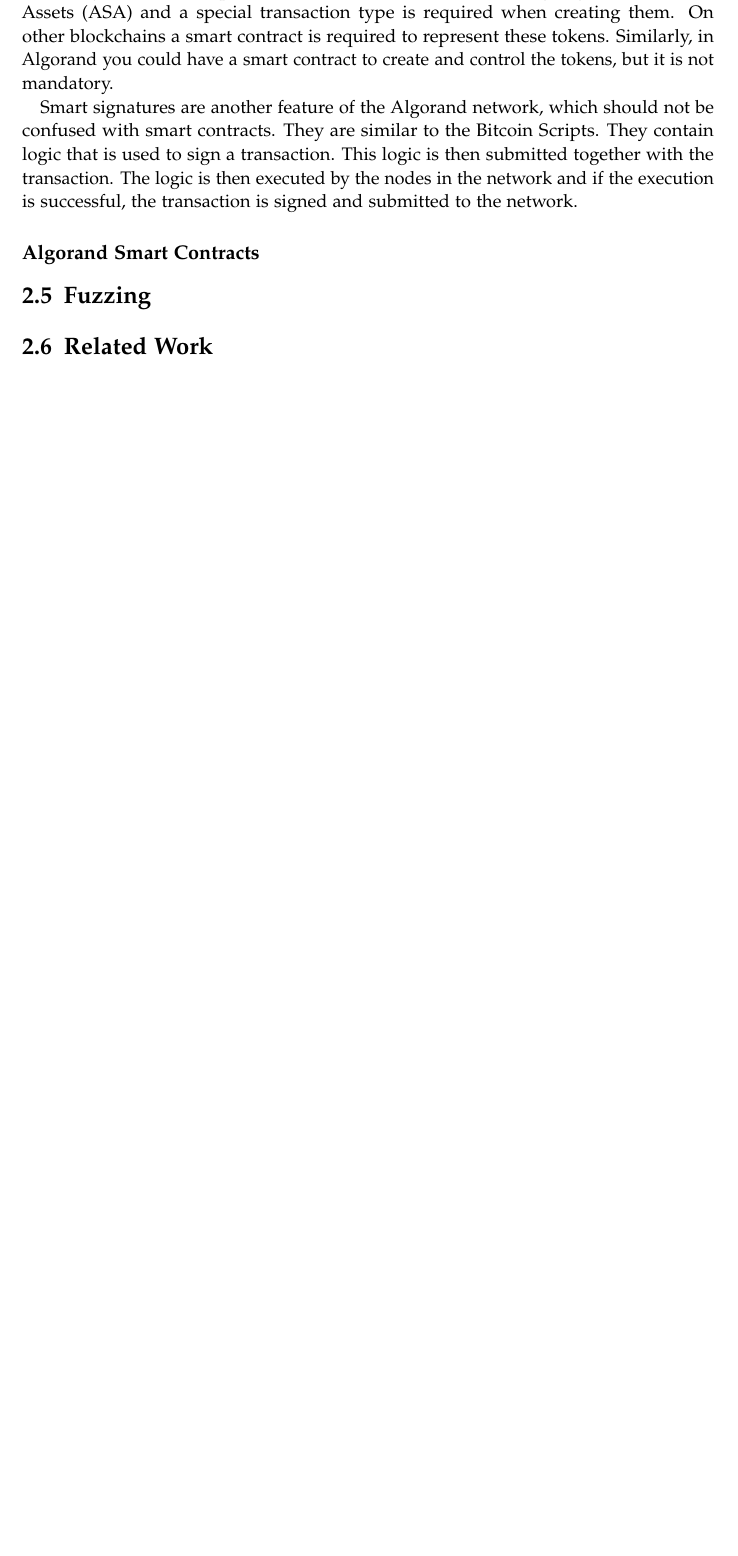
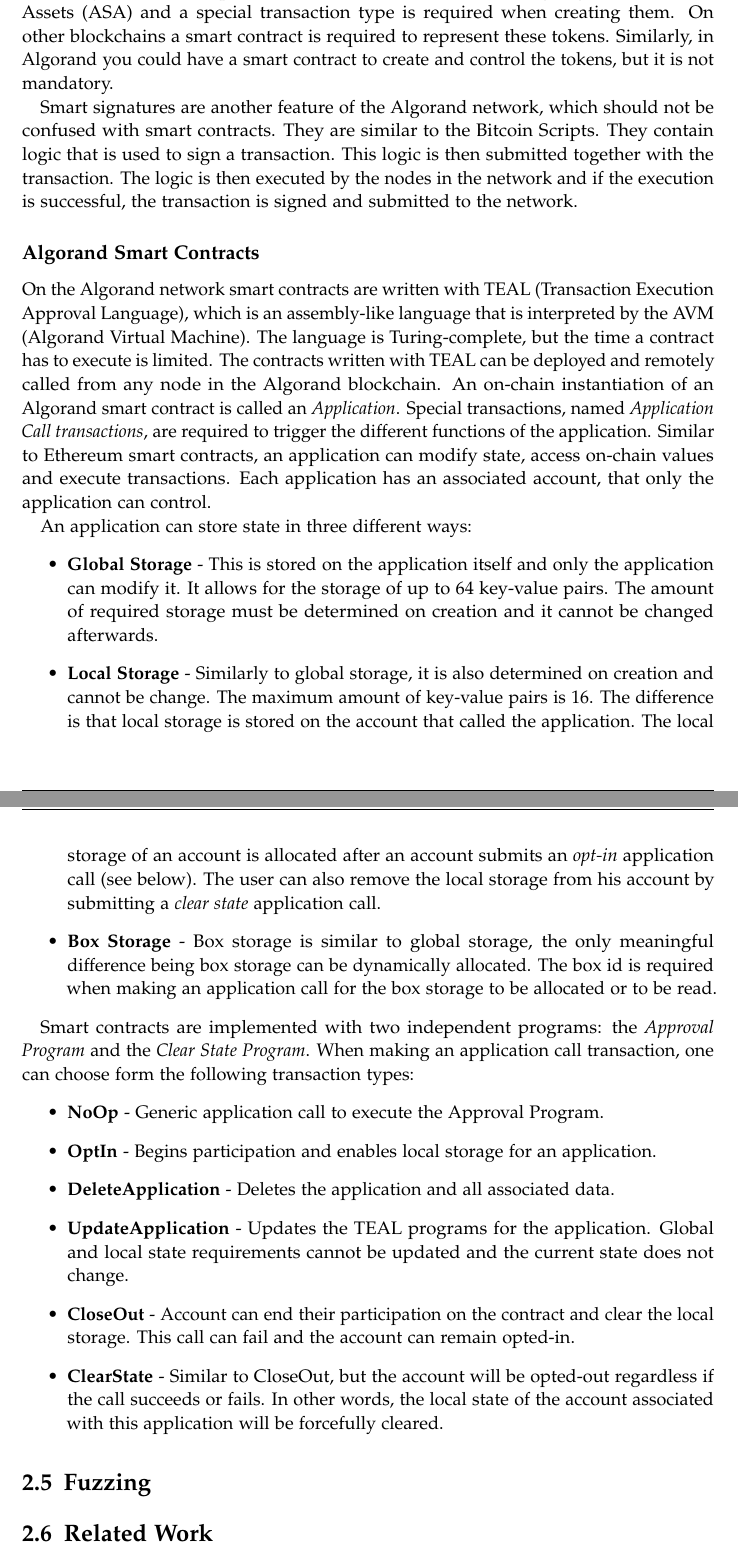
Before and after one commit to denispaluca/msc-thesis, a LaTeX thesis (main.tex, which reads chapters/02_background.tex): part of page 14 of 22 before the commit and two parts of pages 14 and 15 of 23 after it, the two joined at a grey line, cut so that both start at the same text, the shorter picture padded with empty space. Compiled offline with pdfLaTeX.

Commit message:
Add first part of algo smart contracts bg

```diff
--- a/chapters/02_background.tex
+++ b/chapters/02_background.tex
@@ -46,7 +46,24 @@ Different from other networks, the ability to create fungible and non-fungible t
 Smart signatures are another feature of the Algorand network, which should not be confused with smart contracts. They are similar to the Bitcoin Scripts. They contain logic that is used to sign a transaction. This logic is then submitted together with the transaction. The logic is then executed by the nodes in the network and if the execution is successful, the transaction is signed and submitted to the network.
 
 \subsection*{Algorand Smart Contracts}
+On the Algorand network smart contracts are written with TEAL (Transaction Execution Approval Language), which is an assembly-like language that is interpreted by the AVM (Algorand Virtual Machine). The language is Turing-complete, but the time a contract has to execute is limited. The contracts written with TEAL can be deployed and remotely called from any node in the Algorand blockchain. An on-chain instantiation of an Algorand smart contract is called an \textit{Application}. Special transactions, named \textit{Application Call transactions}, are required to trigger the different functions of the application. Similar to Ethereum smart contracts, an application can modify state, access on-chain values and execute transactions. Each application has an associated account, that only the application can control.
 
+An application can store state in three different ways:
+\begin{itemize}
+    \item \textbf{Global Storage} - This is stored on the application itself and only the application can modify it. It allows for the storage of up to 64 key-value pairs. The amount of required storage must be determined on creation and it cannot be changed afterwards.
+    \item \textbf{Local Storage} - Similarly to global storage, it is also determined on creation and cannot be change. The maximum amount of key-value pairs is 16. The difference is that local storage is stored on the account that called the application. The local storage of an account is allocated after an account submits an \textit{opt-in} application call (see below). The user can also remove the local storage from his account by submitting a \textit{clear state} application call.
+    \item \textbf{Box Storage} - Box storage is similar to global storage, the only meaningful difference being box storage can be dynamically allocated. The box id is required when making an application call for the box storage to be allocated or to be read.
+\end{itemize}
+
+Smart contracts are implemented with two independent programs: the \textit{Approval Program} and the \textit{Clear State Program}. When making an application call transaction, one can choose form the following transaction types:
+\begin{itemize}
+    \item \textbf{NoOp} - Generic application call to execute the Approval Program.
+    \item \textbf{OptIn} - Begins participation and enables local storage for an application.
+    \item \textbf{DeleteApplication} - Deletes the application and all associated data.
+    \item \textbf{UpdateApplication} - Updates the TEAL programs for the application. Global and local state requirements cannot be updated and the current state does not change.
+    \item \textbf{CloseOut} - Account can end their participation on the contract and clear the local storage. This call can fail and the account can remain opted-in.
+    \item \textbf{ClearState} - Similar to CloseOut, but the account will be opted-out regardless if the call succeeds or fails. In other words, the local state of the account associated with this application will be forcefully cleared.
+\end{itemize}
 
 \section{Fuzzing} \label{section:fuzzing}
 
```
